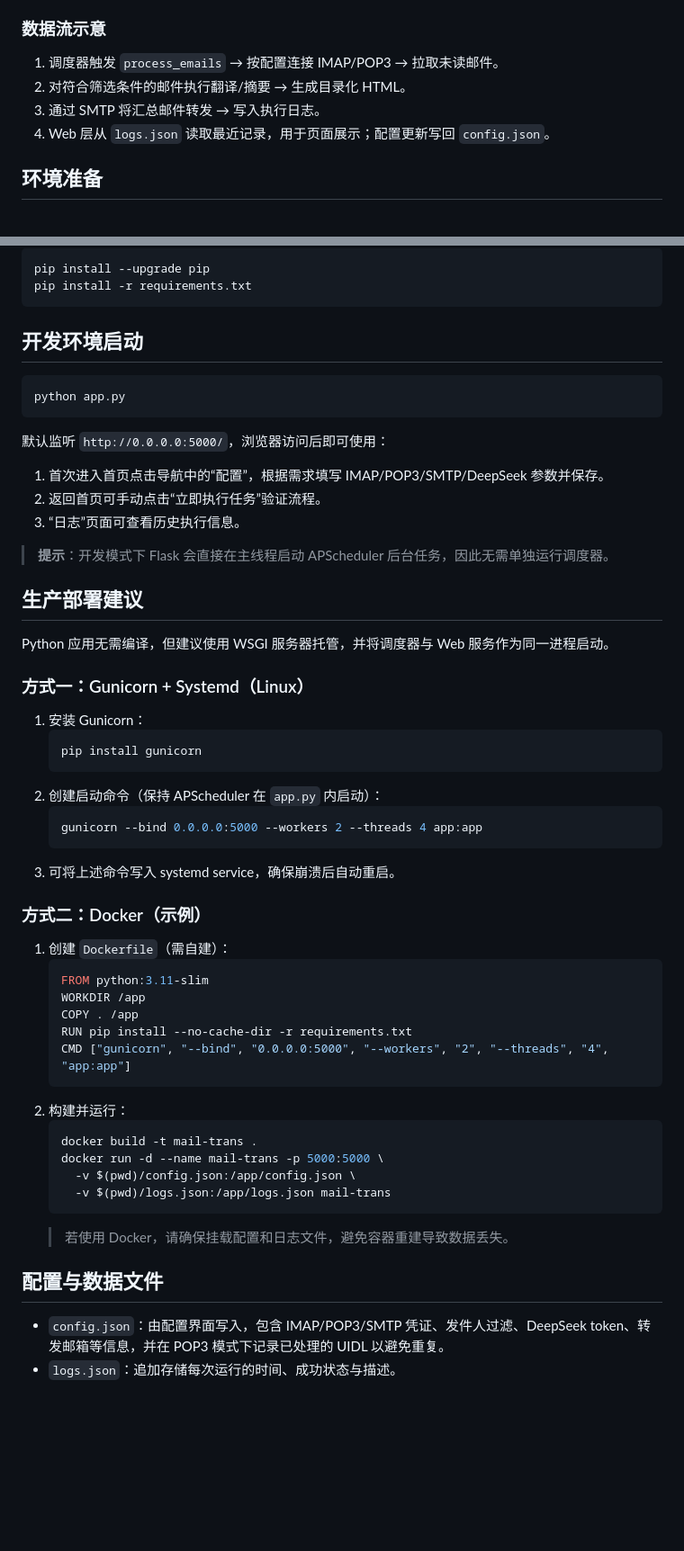
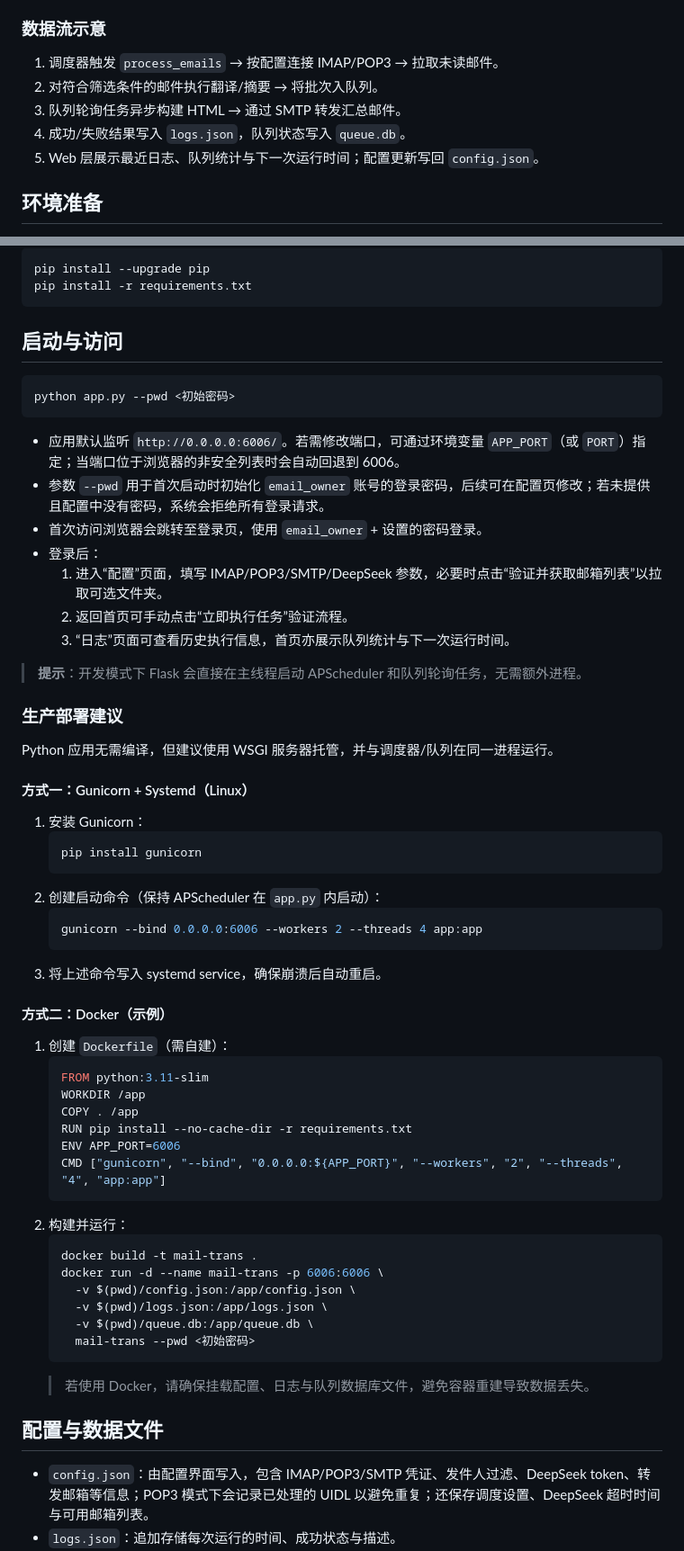
Before and after one commit to jhao/mail-trans, a Markdown page: README.md, 2 parts joined by grey strips. Shown at 90% size. GitHub-like rendering; blank space fills up the shorter version.

````diff
--- a/README.md
+++ b/README.md
@@ -57,9 +63,10 @@ mail-trans/
 
 ### 数据流示意
 1. 调度器触发 `process_emails` → 按配置连接 IMAP/POP3 → 拉取未读邮件。
-2. 对符合筛选条件的邮件执行翻译/摘要 → 生成目录化 HTML。
-3. 通过 SMTP 将汇总邮件转发 → 写入执行日志。
-4. Web 层从 `logs.json` 读取最近记录，用于页面展示；配置更新写回 `config.json`。
+2. 对符合筛选条件的邮件执行翻译/摘要 → 将批次入队列。
+3. 队列轮询任务异步构建 HTML → 通过 SMTP 转发汇总邮件。
+4. 成功/失败结果写入 `logs.json`，队列状态写入 `queue.db`。
+5. Web 层展示最近日志、队列统计与下一次运行时间；配置更新写回 `config.json`。
 
 ## 环境准备
 - Python >= 3.9（建议 3.11）。
@@ -84,49 +91,56 @@ pip install --upgrade pip
 pip install -r requirements.txt
 ```
 
-## 开发环境启动
+## 启动与访问
 ```bash
-python app.py
+python app.py --pwd <初始密码>
 ```
-默认监听 `http://0.0.0.0:5000/`，浏览器访问后即可使用：
-1. 首次进入首页点击导航中的“配置”，根据需求填写 IMAP/POP3/SMTP/DeepSeek 参数并保存。
-2. 返回首页可手动点击“立即执行任务”验证流程。
-3. “日志”页面可查看历史执行信息。
 
-> **提示**：开发模式下 Flask 会直接在主线程启动 APScheduler 后台任务，因此无需单独运行调度器。
+- 应用默认监听 `http://0.0.0.0:6006/`。若需修改端口，可通过环境变量 `APP_PORT`（或 `PORT`）指定；当端口位于浏览器的非安全列表时会自动回退到 6006。
+- 参数 `--pwd` 用于首次启动时初始化 `email_owner` 账号的登录密码，后续可在配置页修改；若未提供且配置中没有密码，系统会拒绝所有登录请求。
+- 首次访问浏览器会跳转至登录页，使用 `email_owner` + 设置的密码登录。
+- 登录后：
+  1. 进入“配置”页面，填写 IMAP/POP3/SMTP/DeepSeek 参数，必要时点击“验证并获取邮箱列表”以拉取可选文件夹。
+  2. 返回首页可手动点击“立即执行任务”验证流程。
+  3. “日志”页面可查看历史执行信息，首页亦展示队列统计与下一次运行时间。
 
-## 生产部署建议
-Python 应用无需编译，但建议使用 WSGI 服务器托管，并将调度器与 Web 服务作为同一进程启动。
+> **提示**：开发模式下 Flask 会直接在主线程启动 APScheduler 和队列轮询任务，无需额外进程。
 
-### 方式一：Gunicorn + Systemd（Linux）
+### 生产部署建议
+Python 应用无需编译，但建议使用 WSGI 服务器托管，并与调度器/队列在同一进程运行。
+
+#### 方式一：Gunicorn + Systemd（Linux）
 1. 安装 Gunicorn：
    ```bash
    pip install gunicorn
    ```
 2. 创建启动命令（保持 APScheduler 在 `app.py` 内启动）：
    ```bash
-   gunicorn --bind 0.0.0.0:5000 --workers 2 --threads 4 app:app
+   gunicorn --bind 0.0.0.0:6006 --workers 2 --threads 4 app:app
    ```
-3. 可将上述命令写入 systemd service，确保崩溃后自动重启。
+3. 将上述命令写入 systemd service，确保崩溃后自动重启。
 
-### 方式二：Docker（示例）
+#### 方式二：Docker（示例）
 1. 创建 `Dockerfile`（需自建）：
    ```dockerfile
    FROM python:3.11-slim
    WORKDIR /app
    COPY . /app
    RUN pip install --no-cache-dir -r requirements.txt
-   CMD ["gunicorn", "--bind", "0.0.0.0:5000", "--workers", "2", "--threads", "4", "app:app"]
+   ENV APP_PORT=6006
+   CMD ["gunicorn", "--bind", "0.0.0.0:${APP_PORT}", "--workers", "2", "--threads", "4", "app:app"]
    ```
 2. 构建并运行：
    ```bash
    docker build -t mail-trans .
-   docker run -d --name mail-trans -p 5000:5000 \
+   docker run -d --name mail-trans -p 6006:6006 \
      -v $(pwd)/config.json:/app/config.json \
-     -v $(pwd)/logs.json:/app/logs.json mail-trans
+     -v $(pwd)/logs.json:/app/logs.json \
+     -v $(pwd)/queue.db:/app/queue.db \
+     mail-trans --pwd <初始密码>
    ```
-   > 若使用 Docker，请确保挂载配置和日志文件，避免容器重建导致数据丢失。
+   > 若使用 Docker，请确保挂载配置、日志与队列数据库文件，避免容器重建导致数据丢失。
 
 ## 配置与数据文件
-- `config.json`：由配置界面写入，包含 IMAP/POP3/SMTP 凭证、发件人过滤、DeepSeek token、转发邮箱等信息，并在 POP3 模式下记录已处理的 UIDL 以避免重复。
+- `config.json`：由配置界面写入，包含 IMAP/POP3/SMTP 凭证、发件人过滤、DeepSeek token、转发邮箱等信息；POP3 模式下会记录已处理的 UIDL 以避免重复；还保存调度设置、DeepSeek 超时时间与可用邮箱列表。
 - `logs.json`：追加存储每次运行的时间、成功状态与描述。
````
Also changed, not shown: other parts of README.md (+53 -30 lines).
